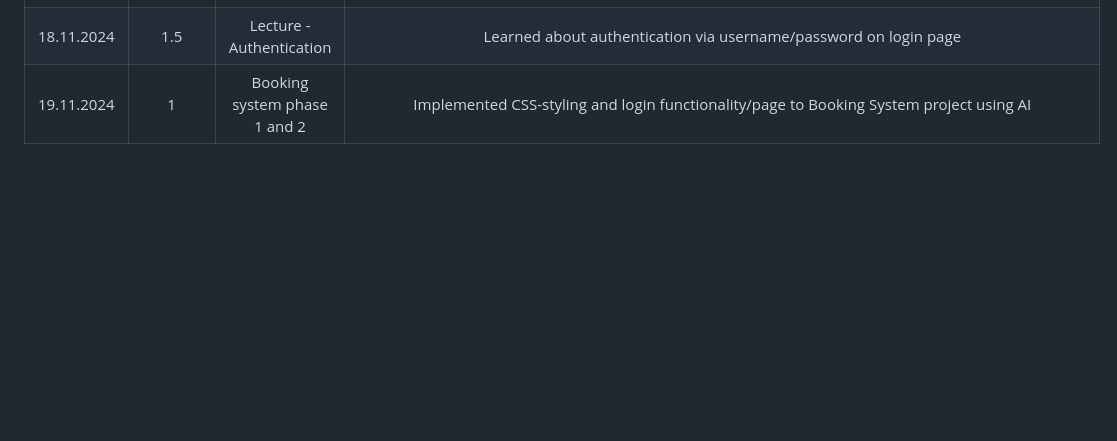
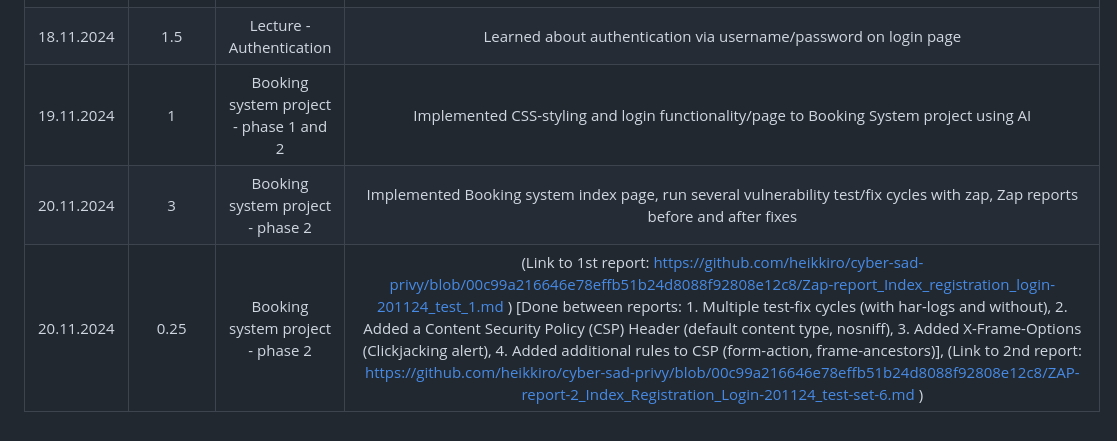
Before and after one commit to heikkiro/cyber-sad-privy, a Markdown page: README.md, the part around the change. Rendered like a GitHub page; blank space fills up the shorter version.

```diff
--- a/README.md
+++ b/README.md
@@ -24,4 +24,6 @@ This is a logbook for Datasecurity and Data Privacy -course
 | 18.11.2024   | 2.75      | Tutorial: Week3-Fixing the issues, Booking system project Phase 1   | Watched tutorial recording, worked on booking system (penetration testing & improving validation of user registering) |
 | 18.11.2024   | 0.25      | Booking system project -phase 1                                      | (Link to 1st report: https://github.com/heikkiro/cyber-sad-privy/blob/a12992eb19b30f58557ae23aa5034526ff1f3eb9/Registration_page_first_test.md ) [Done in between: 1. added validation rules for username (lenght(max50), username must be password), 2. tested with ZAP, 3. used HAR-log file import to test again on ZAP, 4. improved username email validation with Zod, 5. new HAR-log to Zap and test runs, (Link to 2nd report:  https://github.com/heikkiro/cyber-sad-privy/blob/a12992eb19b30f58557ae23aa5034526ff1f3eb9/registration_page_second_test_set_report.md |
 | 18.11.2024    | 1.5    |   Lecture - Authentication                                          | Learned about authentication via username/password on login page |
-| 19.11.2024    | 1       |  Booking system phase 1 and 2                                       | Implemented CSS-styling and login functionality/page to Booking System project using AI |
+| 19.11.2024    | 1       |  Booking system project - phase 1 and 2                                       | Implemented CSS-styling and login functionality/page to Booking System project using AI |
+| 20.11.2024    | 3       |  Booking system project - phase 2                                       | Implemented Booking system index page, run several vulnerability test/fix cycles with zap, Zap reports before and after fixes |
+| 20.11.2024   | 0.25     |    Booking system project - phase 2                                      | (Link to 1st report: https://github.com/heikkiro/cyber-sad-privy/blob/00c99a216646e78effb51b24d8088f92808e12c8/Zap-report_Index_registration_login-201124_test_1.md ) [Done between reports: 1. Multiple test-fix cycles (with har-logs and without), 2. Added a Content Security Policy (CSP) Header (default content type, nosniff), 3. Added X-Frame-Options (Clickjacking alert), 4. Added additional rules to CSP (form-action, frame-ancestors)],  (Link to 2nd report:  https://github.com/heikkiro/cyber-sad-privy/blob/00c99a216646e78effb51b24d8088f92808e12c8/ZAP-report-2_Index_Registration_Login-201124_test-set-6.md ) |
```
